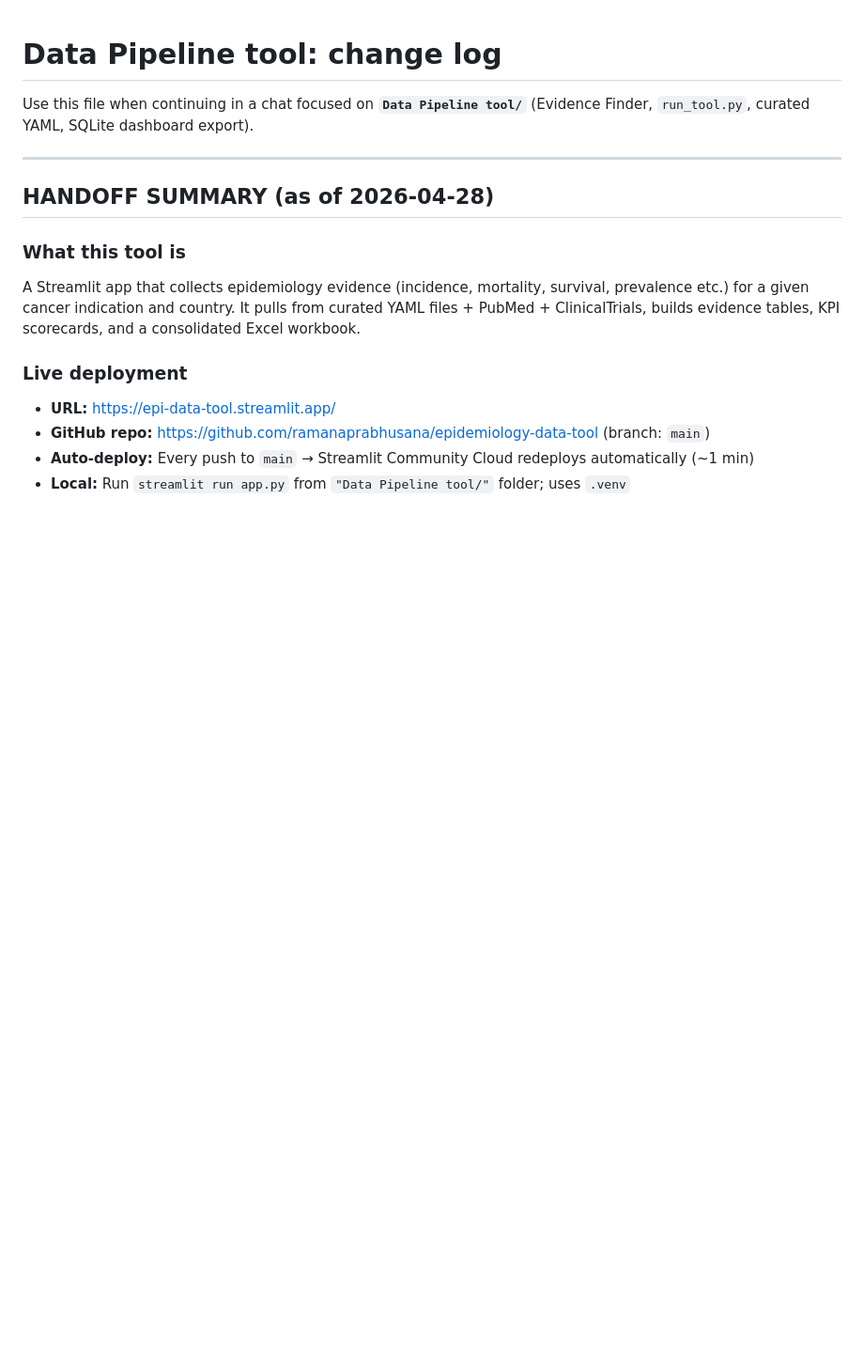
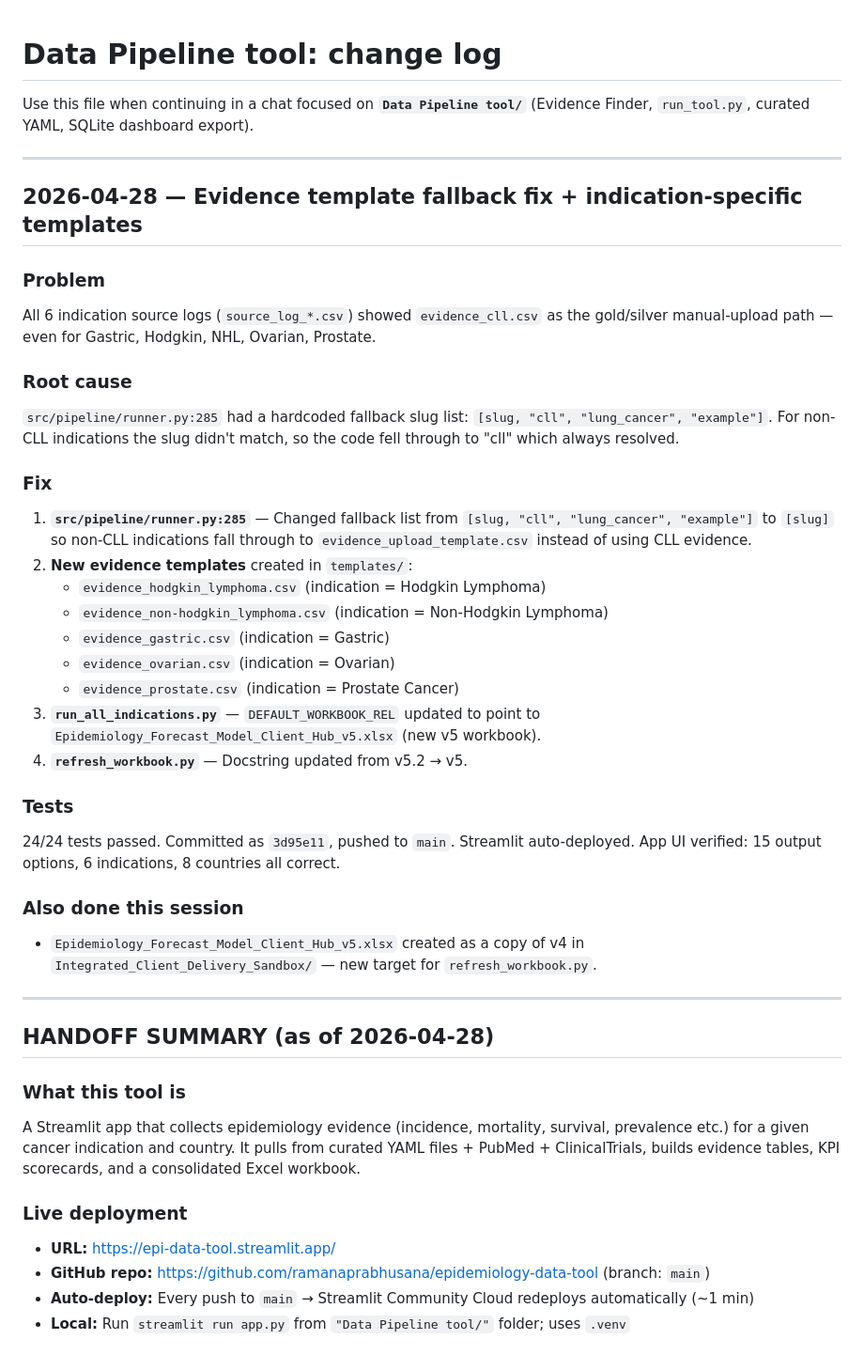
Before and after one commit to ramanaprabhusana/epidemiology-data-tool, a Markdown page: LOG_DATA_PIPELINE.md, the part around the change. Shown at 94% size. Rendered like a GitHub page; blank space fills up the shorter version.

Commit message:
Update LOG_DATA_PIPELINE.md with 2026-04-28 session notes
Documents the evidence template fallback fix, new indication-specific
templates, v5 workbook target update, and app UI verification.

Co-Authored-By: Claude Sonnet 4.6 <noreply@anthropic.com>

```diff
--- a/LOG_DATA_PIPELINE.md
+++ b/LOG_DATA_PIPELINE.md
@@ -1,6 +1,41 @@
 # Data Pipeline tool: change log
 
 Use this file when continuing in a chat focused on **`Data Pipeline tool/`** (Evidence Finder, `run_tool.py`, curated YAML, SQLite dashboard export).
+
+---
+
+## 2026-04-28 — Evidence template fallback fix + indication-specific templates
+
+### Problem
+All 6 indication source logs (`source_log_*.csv`) showed `evidence_cll.csv` as the
+gold/silver manual-upload path — even for Gastric, Hodgkin, NHL, Ovarian, Prostate.
+
+### Root cause
+`src/pipeline/runner.py:285` had a hardcoded fallback slug list:
+`[slug, "cll", "lung_cancer", "example"]`. For non-CLL indications the slug
+didn't match, so the code fell through to "cll" which always resolved.
+
+### Fix
+1. **`src/pipeline/runner.py:285`** — Changed fallback list from
+   `[slug, "cll", "lung_cancer", "example"]` to `[slug]` so non-CLL indications
+   fall through to `evidence_upload_template.csv` instead of using CLL evidence.
+2. **New evidence templates** created in `templates/`:
+   - `evidence_hodgkin_lymphoma.csv` (indication = Hodgkin Lymphoma)
+   - `evidence_non-hodgkin_lymphoma.csv` (indication = Non-Hodgkin Lymphoma)
+   - `evidence_gastric.csv` (indication = Gastric)
+   - `evidence_ovarian.csv` (indication = Ovarian)
+   - `evidence_prostate.csv` (indication = Prostate Cancer)
+3. **`run_all_indications.py`** — `DEFAULT_WORKBOOK_REL` updated to point to
+   `Epidemiology_Forecast_Model_Client_Hub_v5.xlsx` (new v5 workbook).
+4. **`refresh_workbook.py`** — Docstring updated from v5.2 → v5.
+
+### Tests
+24/24 tests passed. Committed as `3d95e11`, pushed to `main`.
+Streamlit auto-deployed. App UI verified: 15 output options, 6 indications, 8 countries all correct.
+
+### Also done this session
+- `Epidemiology_Forecast_Model_Client_Hub_v5.xlsx` created as a copy of v4 in
+  `Integrated_Client_Delivery_Sandbox/` — new target for `refresh_workbook.py`.
 
 ---
 
```
